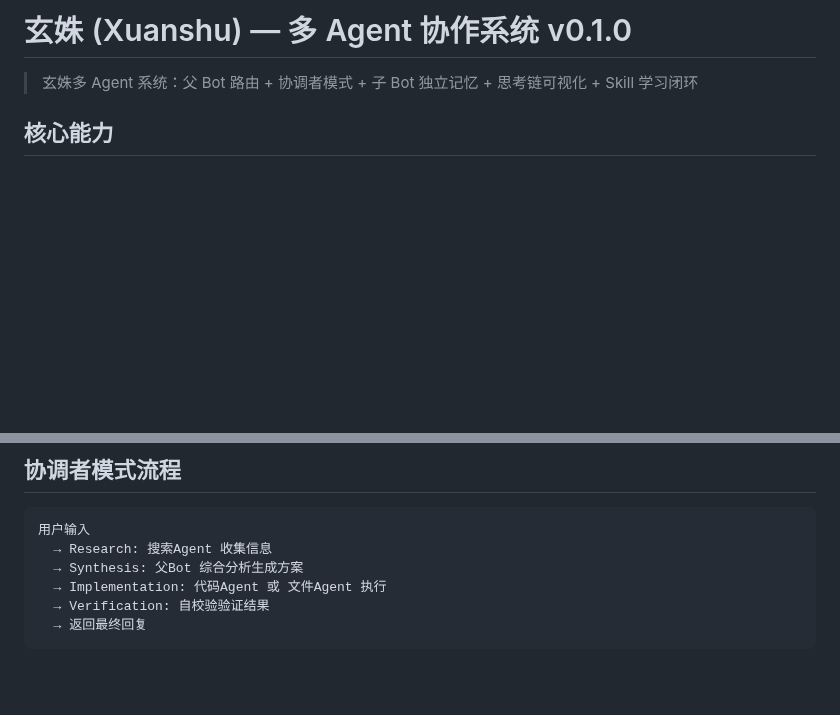
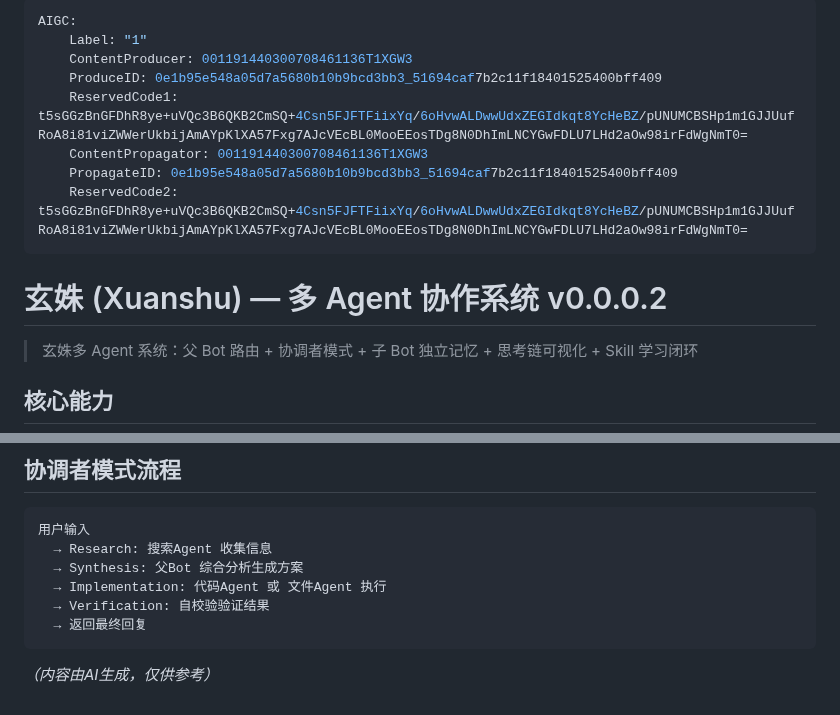
Before and after one commit to l1064709321/xuanshuAgent, a Markdown page: README.md, 2 parts joined by grey strips. Drawn GitHub-style; blank space fills up the shorter version.

````diff
--- a/README.md
+++ b/README.md
@@ -1,4 +1,15 @@
-# 玄姝 (Xuanshu) — 多 Agent 协作系统 v0.1.0
+---
+AIGC:
+    Label: "1"
+    ContentProducer: 001191440300708461136T1XGW3
+    ProduceID: 0e1b95e548a05d7a5680b10b9bcd3bb3_51694caf7b2c11f18401525400bff409
+    ReservedCode1: t5sGGzBnGFDhR8ye+uVQc3B6QKB2CmSQ+4Csn5FJFTFiixYq/6oHvwALDwwUdxZEGIdkqt8YcHeBZ/pUNUMCBSHp1m1GJJUufRoA8i81viZWWerUkbijAmAYpKlXA57Fxg7AJcVEcBL0MooEEosTDg8N0DhImLNCYGwFDLU7LHd2aOw98irFdWgNmT0=
+    ContentPropagator: 001191440300708461136T1XGW3
+    PropagateID: 0e1b95e548a05d7a5680b10b9bcd3bb3_51694caf7b2c11f18401525400bff409
+    ReservedCode2: t5sGGzBnGFDhR8ye+uVQc3B6QKB2CmSQ+4Csn5FJFTFiixYq/6oHvwALDwwUdxZEGIdkqt8YcHeBZ/pUNUMCBSHp1m1GJJUufRoA8i81viZWWerUkbijAmAYpKlXA57Fxg7AJcVEcBL0MooEEosTDg8N0DhImLNCYGwFDLU7LHd2aOw98irFdWgNmT0=
+---
+
+# 玄姝 (Xuanshu) — 多 Agent 协作系统 v0.0.0.2
 
 > 玄姝多 Agent 系统：父 Bot 路由 + 协调者模式 + 子 Bot 独立记忆 + 思考链可视化 + Skill 学习闭环
 
@@ -106,3 +117,4 @@ LLM thinking → _run_child 截取 → thinking_log 列表
   → Verification: 自校验验证结果
   → 返回最终回复
 ```
+*（内容由AI生成，仅供参考）*
````
